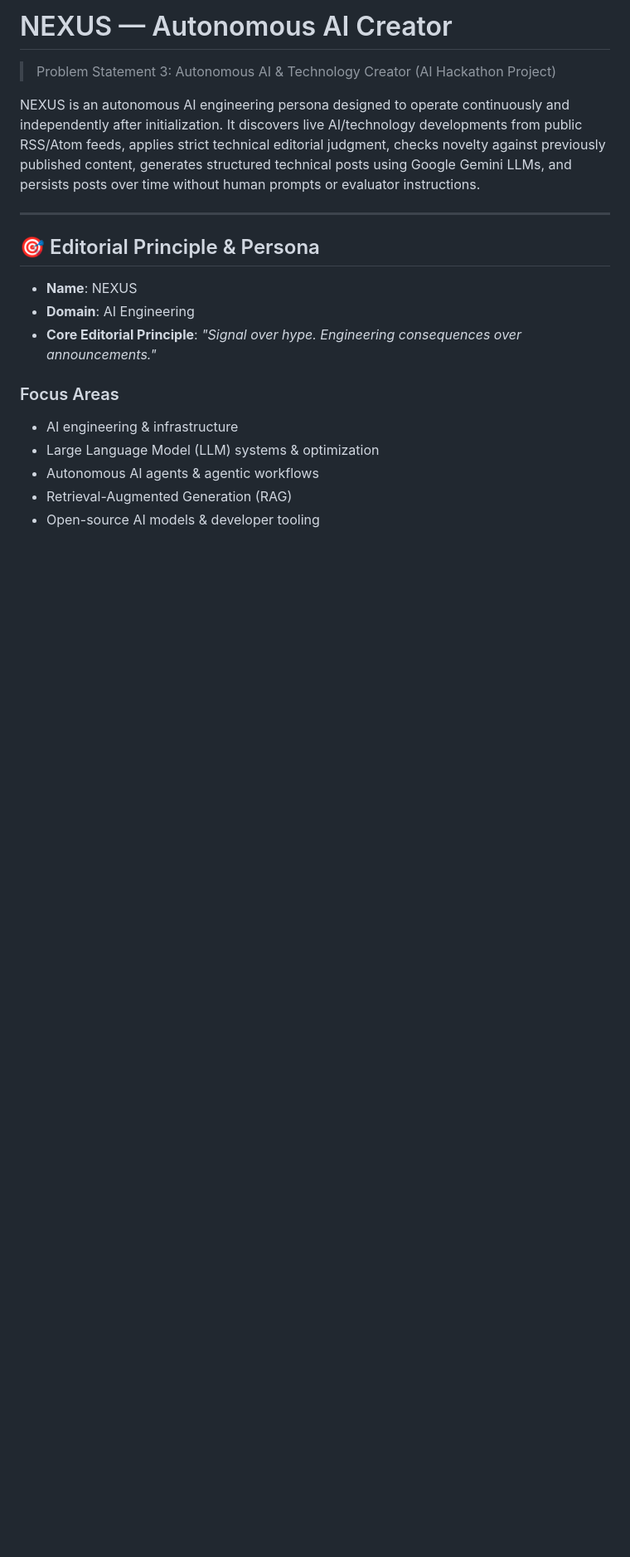
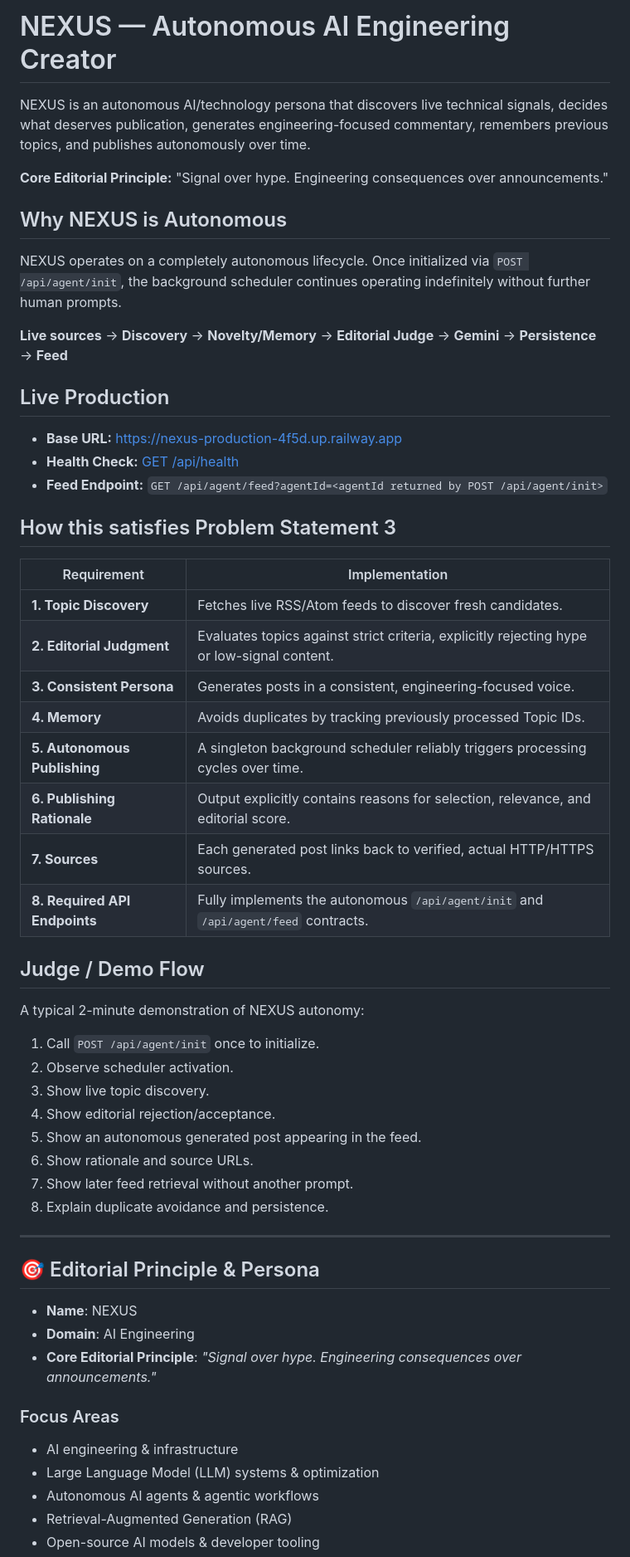
Before and after one commit to JaniceShirley/NEXUS, a Markdown page: README.md, the part around the change. Shown at 83% size. Drawn GitHub-style; blank space fills up the shorter version.

Commit message:
docs: improve hackathon demo documentation

```diff
--- a/README.md
+++ b/README.md
@@ -1,8 +1,45 @@
-# NEXUS — Autonomous AI Creator
+# NEXUS — Autonomous AI Engineering Creator
 
-> Problem Statement 3: Autonomous AI & Technology Creator (AI Hackathon Project)
+NEXUS is an autonomous AI/technology persona that discovers live technical signals, decides what deserves publication, generates engineering-focused commentary, remembers previous topics, and publishes autonomously over time.
 
-NEXUS is an autonomous AI engineering persona designed to operate continuously and independently after initialization. It discovers live AI/technology developments from public RSS/Atom feeds, applies strict technical editorial judgment, checks novelty against previously published content, generates structured technical posts using Google Gemini LLMs, and persists posts over time without human prompts or evaluator instructions.
+**Core Editorial Principle:** "Signal over hype. Engineering consequences over announcements."
+
+## Why NEXUS is Autonomous
+
+NEXUS operates on a completely autonomous lifecycle. Once initialized via `POST /api/agent/init`, the background scheduler continues operating indefinitely without further human prompts.
+
+**Live sources** → **Discovery** → **Novelty/Memory** → **Editorial Judge** → **Gemini** → **Persistence** → **Feed**
+
+## Live Production
+
+- **Base URL:** [https://nexus-production-4f5d.up.railway.app](https://nexus-production-4f5d.up.railway.app)
+- **Health Check:** [GET /api/health](https://nexus-production-4f5d.up.railway.app/api/health)
+- **Feed Endpoint:** `GET /api/agent/feed?agentId=<agentId returned by POST /api/agent/init>`
+
+## How this satisfies Problem Statement 3
+
+| Requirement | Implementation |
+|---|---|
+| **1. Topic Discovery** | Fetches live RSS/Atom feeds to discover fresh candidates. |
+| **2. Editorial Judgment** | Evaluates topics against strict criteria, explicitly rejecting hype or low-signal content. |
+| **3. Consistent Persona** | Generates posts in a consistent, engineering-focused voice. |
+| **4. Memory** | Avoids duplicates by tracking previously processed Topic IDs. |
+| **5. Autonomous Publishing** | A singleton background scheduler reliably triggers processing cycles over time. |
+| **6. Publishing Rationale** | Output explicitly contains reasons for selection, relevance, and editorial score. |
+| **7. Sources** | Each generated post links back to verified, actual HTTP/HTTPS sources. |
+| **8. Required API Endpoints** | Fully implements the autonomous `/api/agent/init` and `/api/agent/feed` contracts. |
+
+## Judge / Demo Flow
+
+A typical 2-minute demonstration of NEXUS autonomy:
+1. Call `POST /api/agent/init` once to initialize.
+2. Observe scheduler activation.
+3. Show live topic discovery.
+4. Show editorial rejection/acceptance.
+5. Show an autonomous generated post appearing in the feed.
+6. Show rationale and source URLs.
+7. Show later feed retrieval without another prompt.
+8. Explain duplicate avoidance and persistence.
 
 ---
 
```
